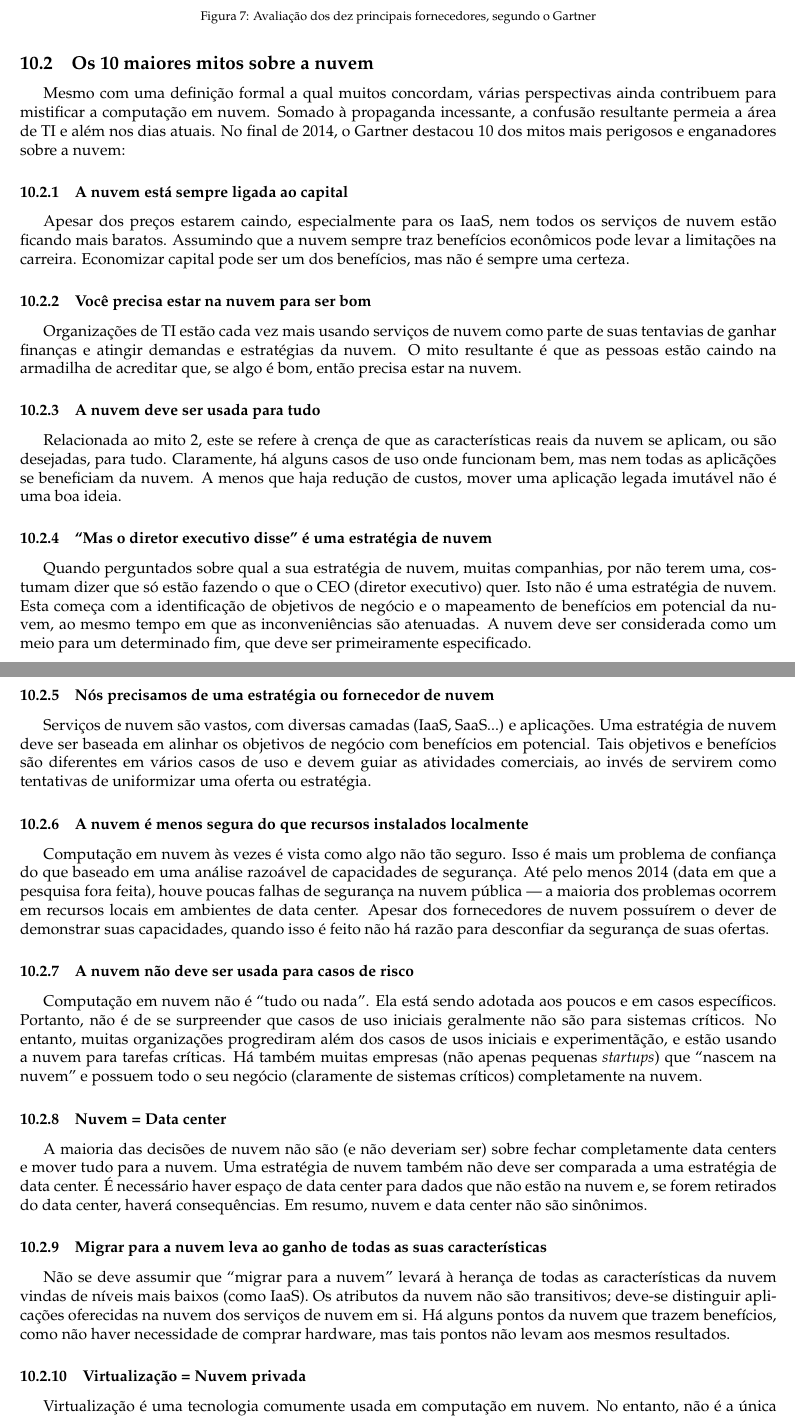
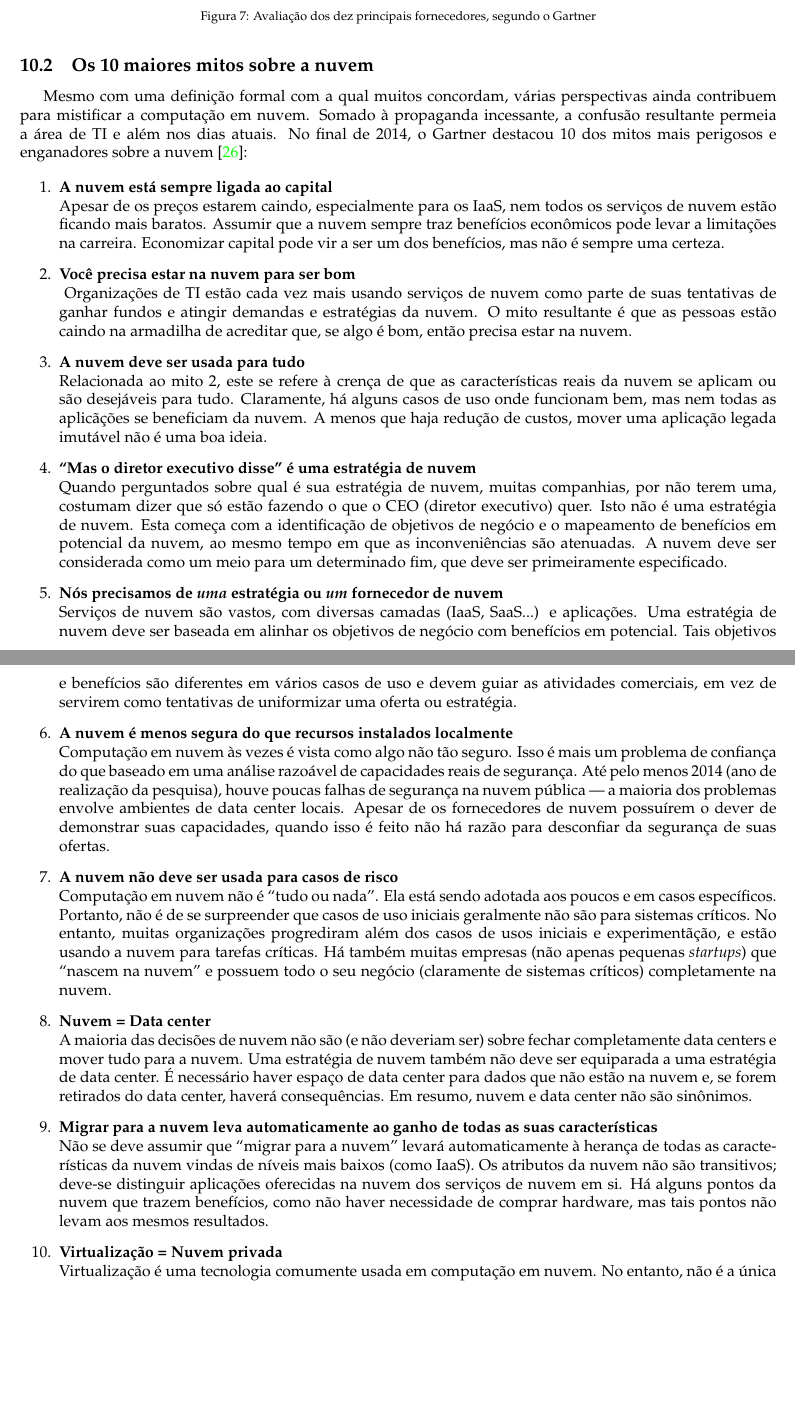
Before and after one commit to Turtledorm/cloud-computing, a LaTeX document (Text/main.tex, which reads Text/pesquisas.tex): two parts of pages 10 and 11 of 14 before the commit and two parts of pages 10 and 11 of 13 after it, joined at a grey line, cut so that both start at the same text, the shorter picture padded with empty space. Compiled offline with pdfLaTeX.

Commit message:
Corrigidos pequenos erros e adicionada referência.

```diff
--- a/Text/pesquisas.tex
+++ b/Text/pesquisas.tex
@@ -39,91 +39,86 @@ consideração a capacidade deles de atendimento aos clientes:
 
 \subsection{Os 10 maiores mitos sobre a nuvem}
 
-Mesmo com uma definição formal a qual muitos concordam, várias perspectivas ainda
-contribuem para mistificar a computação em nuvem. Somado à propaganda incessante,
-a confusão resultante permeia a área de TI e além nos dias atuais. No final de 2014,
-o Gartner destacou 10 dos mitos mais perigosos e enganadores sobre a nuvem:
+Mesmo com uma definição formal com a qual muitos concordam, várias perspectivas
+ainda contribuem para mistificar a computação em nuvem. Somado à propaganda
+incessante, a confusão resultante permeia a área de TI e além nos dias atuais. No
+final de 2014, o Gartner destacou 10 dos mitos mais perigosos e enganadores sobre a
+nuvem~\cite{gartner-10-myths-cloud}:
 
-    \subsubsection{A nuvem está sempre ligada ao capital}
+\newcommand{\itemm}[1]{\item\textbf{#1}\newline}
 
-    Apesar dos preços estarem caindo, especialmente para os IaaS, nem todos os
-    serviços de nuvem estão ficando mais baratos. Assumindo que a nuvem sempre traz
-    benefícios econômicos pode levar a limitações na carreira. Economizar capital
-    pode ser um dos benefícios, mas não é sempre uma certeza.
+\begin{enumerate}
+    \itemm{A nuvem está sempre ligada ao capital}
+		Apesar de os preços estarem caindo, especialmente para os IaaS, nem todos os
+		serviços de nuvem estão ficando mais baratos. Assumir que a nuvem sempre
+		traz benefícios econômicos pode levar a limitações na carreira. Economizar
+		capital pode vir a ser um dos benefícios, mas não é sempre uma certeza.
 
-    \subsubsection{Você precisa estar na nuvem para ser bom}
+    \itemm{Você precisa estar na nuvem para ser bom}\label{item:need-to-be-cloud}
+		Organizações de TI estão cada vez mais usando serviços de nuvem como parte
+		de suas tentativas de ganhar fundos e atingir demandas e estratégias da
+		nuvem. O mito resultante é que as pessoas estão caindo na armadilha de
+		acreditar que, se algo é bom, então precisa estar na nuvem.
 
-    Organizações de TI estão cada vez mais usando serviços de nuvem como parte de
-    suas tentavias de ganhar finanças e atingir demandas e estratégias da nuvem. O
-    mito resultante é que as pessoas estão caindo na armadilha de acreditar que, se
-    algo é bom, então precisa estar na nuvem.
+    \itemm{A nuvem deve ser usada para tudo}
+		Relacionada ao mito~\ref{item:need-to-be-cloud}, este se refere à crença de
+		que as características reais da nuvem se aplicam ou são desejáveis para
+		tudo. Claramente, há alguns casos de uso onde funcionam bem, mas nem todas
+		as aplicãções se beneficiam da nuvem. A menos que haja redução de custos,
+		mover uma aplicação legada imutável não é uma boa ideia.
 
-    \subsubsection{A nuvem deve ser usada para tudo}
+    \itemm{"Mas o diretor executivo disse" é uma estratégia de nuvem}
+		Quando perguntados sobre qual é sua estratégia de nuvem, muitas companhias,
+		por não terem uma, costumam dizer que só estão fazendo o que o CEO (diretor
+		executivo) quer. Isto não é uma estratégia de nuvem. Esta começa com a
+		identificação de objetivos de negócio e o mapeamento de benefícios em
+		potencial da nuvem, ao mesmo tempo em que as inconveniências são atenuadas.
+		A nuvem deve ser considerada como um meio para um determinado fim, que deve
+		ser primeiramente especificado.
 
-    Relacionada ao mito 2, este se refere à crença de que as características reais da
-    nuvem se aplicam, ou são desejadas, para tudo. Claramente, há alguns casos de uso
-    onde funcionam bem, mas nem todas as aplicãções se beneficiam da nuvem. A menos
-    que haja redução de custos, mover uma aplicação legada imutável não é uma boa
-    ideia.
+    \itemm{Nós precisamos de \emph{uma} estratégia ou \emph{um} fornecedor de nuvem}
+		Serviços de nuvem são vastos, com diversas camadas (IaaS, SaaS...) e
+		aplicações. Uma estratégia de nuvem deve ser baseada em alinhar os objetivos
+		de negócio com benefícios em potencial. Tais objetivos e benefícios são
+		diferentes em vários casos de uso e devem guiar as atividades comerciais, em
+		vez de servirem como tentativas de uniformizar uma oferta ou estratégia.
 
-    \subsubsection{"Mas o diretor executivo disse" é uma estratégia de nuvem}
+    \itemm{A nuvem é menos segura do que recursos instalados localmente}
+		Computação em nuvem às vezes é vista como algo não tão seguro. Isso é mais
+		um problema de confiança do que baseado em uma análise razoável de
+		capacidades reais de segurança. Até pelo menos 2014 (ano de realização da
+		pesquisa), houve poucas falhas de segurança na nuvem pública --- a maioria
+		dos problemas envolve ambientes de data center locais. Apesar
+		de os fornecedores de nuvem possuírem o dever de demonstrar suas capacidades,
+		quando isso é feito não há razão para desconfiar da segurança de suas
+		ofertas.
 
-    Quando perguntados sobre qual a sua estratégia de nuvem, muitas companhias, por
-    não terem uma, costumam dizer que só estão fazendo o que o CEO (diretor
-    executivo) quer. Isto não é uma estratégia de nuvem. Esta começa com a
-    identificação de objetivos de negócio e o mapeamento de benefícios em potencial
-    da nuvem, ao mesmo tempo em que as inconveniências são atenuadas. A nuvem deve
-    ser considerada como um meio para um determinado fim, que deve ser primeiramente
-    especificado.
+    \itemm{A nuvem não deve ser usada para casos de risco}
+		Computação em nuvem não é "tudo ou nada". Ela está sendo adotada aos poucos
+		e em casos específicos. Portanto, não é de se surpreender que casos de uso
+		iniciais geralmente não são para sistemas críticos. No entanto, muitas
+		organizações progrediram além dos casos de usos iniciais e experimentãção, e
+		estão usando a nuvem para tarefas críticas. Há também muitas empresas (não
+		apenas pequenas \emph{startups}) que "nascem na nuvem" e possuem todo o seu
+		negócio (claramente de sistemas críticos) completamente na nuvem.
 
-    \subsubsection{Nós precisamos de uma estratégia ou fornecedor de nuvem}
+    \itemm{Nuvem = Data center}
+		A maioria das decisões de nuvem não são (e não deveriam ser) sobre fechar
+		completamente data centers e mover tudo para a nuvem. Uma estratégia de
+		nuvem também não deve ser equiparada a uma estratégia de data center. É
+		necessário haver espaço de data center para dados que não estão na nuvem e,
+		se forem retirados do data center, haverá consequências. Em resumo, nuvem e
+		data center não são sinônimos.
 
-    Serviços de nuvem são vastos, com diversas camadas (IaaS, SaaS...) e aplicações.
-    Uma estratégia de nuvem deve ser baseada em alinhar os objetivos de negócio com
-    benefícios em potencial. Tais objetivos e benefícios são diferentes em vários
-    casos de uso e devem guiar as atividades comerciais, ao invés de servirem como
-    tentativas de uniformizar uma oferta ou estratégia.
+    \itemm{Migrar para a nuvem leva automaticamente ao ganho de todas as suas
+                   características}
+		Não se deve assumir que "migrar para a nuvem" levará automaticamente à
+		herança de todas as características da nuvem vindas de níveis mais baixos
+		(como IaaS). Os atributos da nuvem não são transitivos; deve-se distinguir
+		aplicações oferecidas na nuvem dos serviços de nuvem em si. Há alguns pontos
+		da nuvem que trazem benefícios, como não haver necessidade de comprar
+		hardware, mas tais pontos não levam aos mesmos resultados.
 
-    \subsubsection{A nuvem é menos segura do que recursos instalados localmente}
-
-    Computação em nuvem às vezes é vista como algo não tão seguro. Isso é mais um
-    problema de confiança do que baseado em uma análise razoável de capacidades de
-    segurança. Até pelo menos 2014 (data em que a pesquisa fora feita), houve poucas
-    falhas de segurança na nuvem pública --- a maioria dos problemas ocorrem em
-    recursos locais em ambientes de data center. Apesar dos fornecedores de nuvem
-    possuírem o dever de demonstrar suas capacidades, quando isso é feito não há
-    razão para desconfiar da segurança de suas ofertas.
-
-    \subsubsection{A nuvem não deve ser usada para casos de risco}
-
-    Computação em nuvem não é "tudo ou nada". Ela está sendo adotada aos poucos e em
-    casos específicos. Portanto, não é de se surpreender que casos de uso iniciais
-    geralmente não são para sistemas críticos. No entanto, muitas organizações
-    progrediram além dos casos de usos iniciais e experimentãção, e estão usando a
-    nuvem para tarefas críticas. Há também muitas empresas (não apenas pequenas
-    \emph{startups}) que "nascem na nuvem" e possuem todo o seu negócio (claramente
-    de sistemas críticos) completamente na nuvem.
-
-    \subsubsection{Nuvem = Data center}
-
-    A maioria das decisões de nuvem não são (e não deveriam ser) sobre fechar
-    completamente data centers e mover tudo para a nuvem. Uma estratégia de nuvem
-    também não deve ser comparada a uma estratégia de data center. É necessário haver
-    espaço de data center para dados que não estão na nuvem e, se forem retirados do
-    data center, haverá consequências. Em resumo, nuvem e data center não são
-    sinônimos.
-
-    \subsubsection{Migrar para a nuvem leva ao ganho de todas as suas
-                   características}
-
-    Não se deve assumir que "migrar para a nuvem" levará à herança de todas as
-    características da nuvem vindas de níveis mais baixos (como IaaS). Os atributos
-    da nuvem não são transitivos; deve-se distinguir aplicações oferecidas na nuvem
-    dos serviços de nuvem em si. Há alguns pontos da nuvem que trazem benefícios,
-    como não haver necessidade de comprar hardware, mas tais pontos não levam aos
-    mesmos resultados.
-
-    \subsubsection{Virtualização = Nuvem privada}
-
-    Virtualização é uma tecnologia comumente usada em computação em nuvem. No
-    entanto, não é a única maneira de se implementar uma nuvem, nem é suficiente
+    \itemm{Virtualização = Nuvem privada}
+		Virtualização é uma tecnologia comumente usada em computação em nuvem. No
+		entanto, não é a única maneira de se implementar uma nuvem, nem é suficiente
@@ -133,0 +129,2 @@ o Gartner destacou 10 dos mitos mais perigosos e enganadores sobre a nuvem:
+\end{enumerate}
+\undef\itemm
```
Also changed, not shown: Text/referencias.bib (+9 -0 lines), Text/main.pdf (deleted), Text/pesquisas.tex (8 more changed lines).
